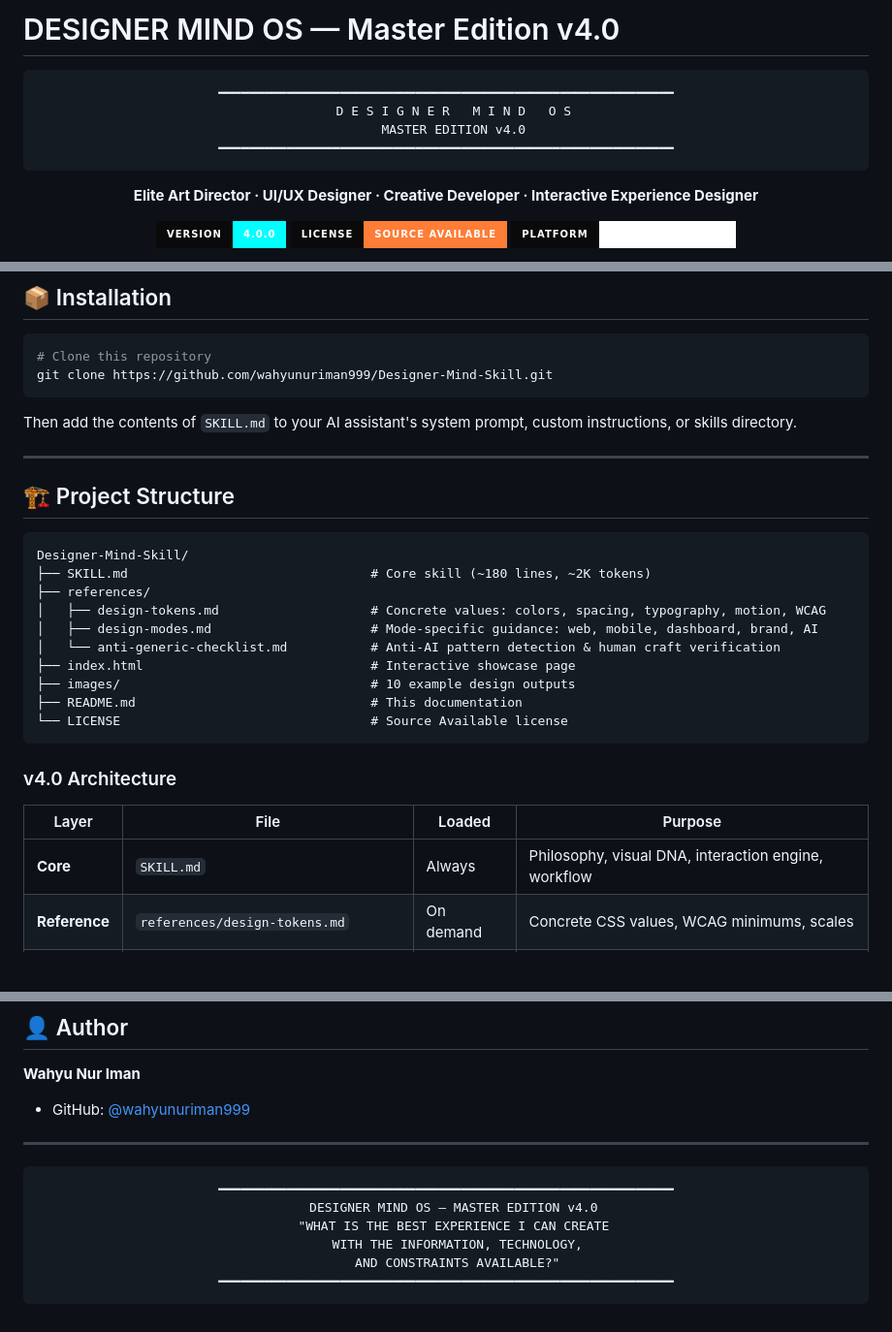
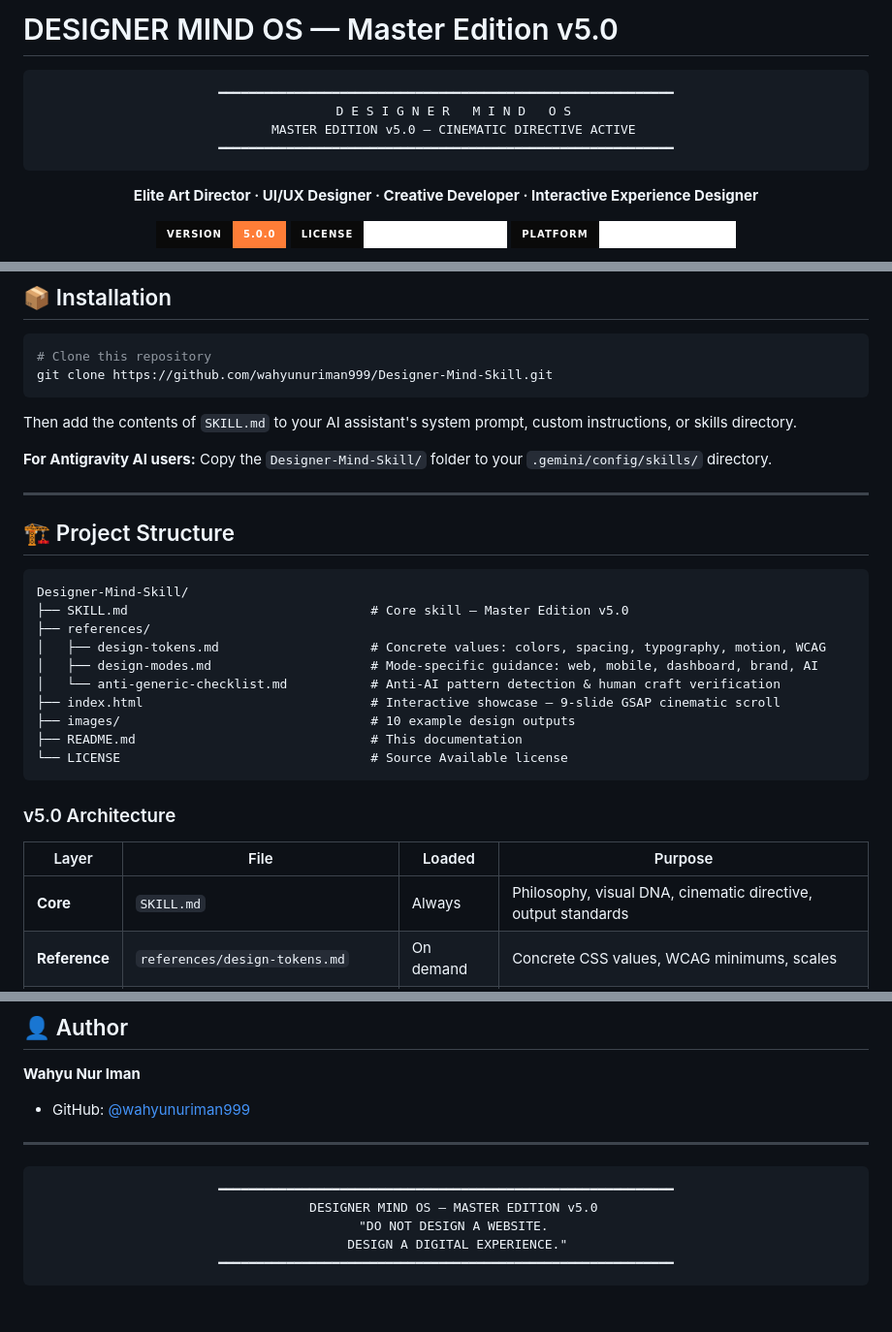
Before and after one commit to wahyunuriman999/Designer-Mind, a Markdown page: README.md, 3 parts joined by grey strips. Shown at 97% size. Drawn GitHub-style; badges without logos; blank space fills up the shorter version.

````diff
--- a/README.md
+++ b/README.md
@@ -1,16 +1,16 @@
-# DESIGNER MIND OS — Master Edition v4.0
+# DESIGNER MIND OS — Master Edition v5.0
 
 <div align="center">
 
 ```
 ━━━━━━━━━━━━━━━━━━━━━━━━━━━━━━━━━━━━━━━━━━━━━━━━━━━━━━━━━━━━
   D E S I G N E R   M I N D   O S
-  MASTER EDITION v4.0
+  MASTER EDITION v5.0 — CINEMATIC DIRECTIVE ACTIVE
 ━━━━━━━━━━━━━━━━━━━━━━━━━━━━━━━━━━━━━━━━━━━━━━━━━━━━━━━━━━━━
 ```
 
 **Elite Art Director · UI/UX Designer · Creative Developer · Interactive Experience Designer**
 
-[![Version](https://img.shields.io/badge/version-4.0.0-cyan?style=for-the-badge&labelColor=0a0a0a)](https://github.com/wahyunuriman999/Designer-Mind-Skill)
-[![License](https://img.shields.io/badge/license-Source%20Available-orange?style=for-the-badge&labelColor=0a0a0a)](LICENSE)
+[![Version](https://img.shields.io/badge/version-5.0.0-orange?style=for-the-badge&labelColor=0a0a0a)](https://github.com/wahyunuriman999/Designer-Mind-Skill)
+[![License](https://img.shields.io/badge/license-Source%20Available-white?style=for-the-badge&labelColor=0a0a0a)](LICENSE)
 [![Platform](https://img.shields.io/badge/platform-Any%20AI%20Assistant-white?style=for-the-badge&labelColor=0a0a0a)](https://github.com/wahyunuriman999/Designer-Mind-Skill)
@@ -96,28 +129,30 @@ git clone https://github.com/wahyunuriman999/Designer-Mind-Skill.git
 
 Then add the contents of `SKILL.md` to your AI assistant's system prompt, custom instructions, or skills directory.
 
+**For Antigravity AI users:** Copy the `Designer-Mind-Skill/` folder to your `.gemini/config/skills/` directory.
+
 ---
 
 ## 🏗️ Project Structure
 
 ```
 Designer-Mind-Skill/
-├── SKILL.md                                # Core skill (~180 lines, ~2K tokens)
+├── SKILL.md                                # Core skill — Master Edition v5.0
 ├── references/
 │   ├── design-tokens.md                    # Concrete values: colors, spacing, typography, motion, WCAG
 │   ├── design-modes.md                     # Mode-specific guidance: web, mobile, dashboard, brand, AI
 │   └── anti-generic-checklist.md           # Anti-AI pattern detection & human craft verification
-├── index.html                              # Interactive showcase page
+├── index.html                              # Interactive showcase — 9-slide GSAP cinematic scroll
 ├── images/                                 # 10 example design outputs
 ├── README.md                               # This documentation
 └── LICENSE                                 # Source Available license
 ```
 
-### v4.0 Architecture
+### v5.0 Architecture
 
 | Layer | File | Loaded | Purpose |
 |---|---|---|---|
-| **Core** | `SKILL.md` | Always | Philosophy, visual DNA, interaction engine, workflow |
+| **Core** | `SKILL.md` | Always | Philosophy, visual DNA, cinematic directive, output standards |
 | **Reference** | `references/design-tokens.md` | On demand | Concrete CSS values, WCAG minimums, scales |
 | **Reference** | `references/design-modes.md` | On demand | Mode-specific design guidance |
 | **Reference** | `references/anti-generic-checklist.md` | On demand | Anti-AI pattern detection & final tests |
@@ -210,10 +256,9 @@ See [LICENSE](LICENSE) for details.
 
 ```
 ━━━━━━━━━━━━━━━━━━━━━━━━━━━━━━━━━━━━━━━━━━━━━━━━━━━━━━━━━━━━
-  DESIGNER MIND OS — MASTER EDITION v4.0
-  "WHAT IS THE BEST EXPERIENCE I CAN CREATE
-   WITH THE INFORMATION, TECHNOLOGY,
-   AND CONSTRAINTS AVAILABLE?"
+  DESIGNER MIND OS — MASTER EDITION v5.0
+  "DO NOT DESIGN A WEBSITE.
+   DESIGN A DIGITAL EXPERIENCE."
 ━━━━━━━━━━━━━━━━━━━━━━━━━━━━━━━━━━━━━━━━━━━━━━━━━━━━━━━━━━━━
 ```
 
````
Also changed, not shown: other parts of README.md (+71 -27 lines), SKILL.md (+39 -0 lines).
